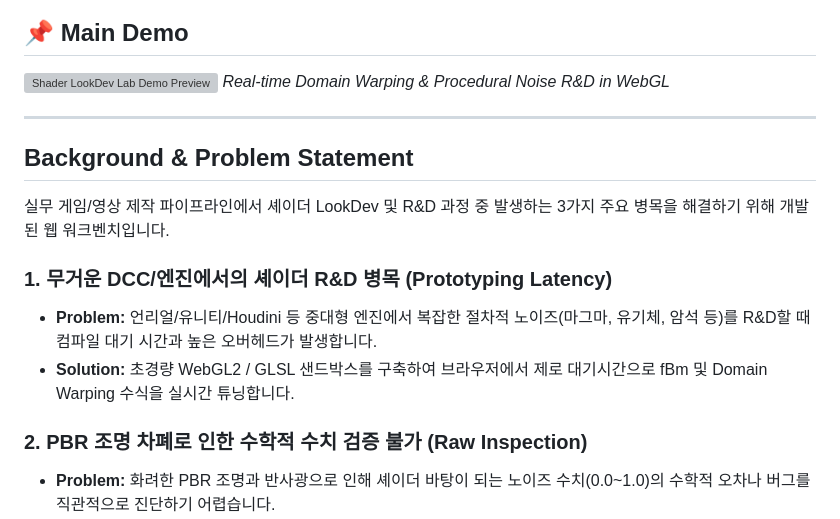
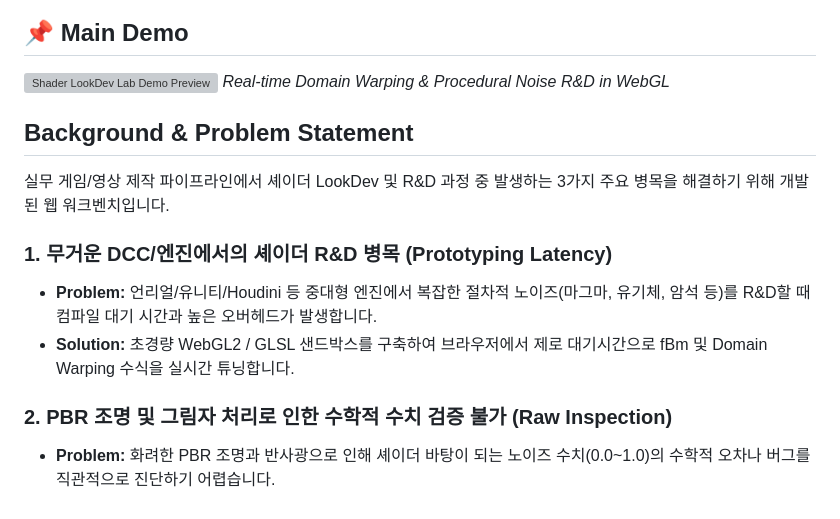
Before and after one commit to kylierah/shader-lookdev-lab, a Markdown page: README.md, the part around the change. Drawn GitHub-style; grey boxes are pictures that could not be loaded.

```diff
--- a/README.md
+++ b/README.md
@@ -15,8 +15,6 @@ GLSL 절차적 노이즈 및 PBR 머티리얼을 검증하고 프로토타이핑
 ![Shader LookDev Lab Demo Preview](./assets/demo_preview.gif)
 *Real-time Domain Warping & Procedural Noise R&D in WebGL*
 
----
-
 ## Background & Problem Statement
 
 실무 게임/영상 제작 파이프라인에서 셰이더 LookDev 및 R&D 과정 중 발생하는 3가지 주요 병목을 해결하기 위해 개발된 웹 워크벤치입니다.
@@ -26,7 +24,7 @@ GLSL 절차적 노이즈 및 PBR 머티리얼을 검증하고 프로토타이핑
 컴파일 대기 시간과 높은 오버헤드가 발생합니다.
 * **Solution:** 초경량 WebGL2 / GLSL 샌드박스를 구축하여 브라우저에서 제로 대기시간으로 fBm 및 Domain Warping 수식을 실시간 튜닝합니다.
 
-### 2. PBR 조명 차폐로 인한 수학적 수치 검증 불가 (Raw Inspection)
+### 2. PBR 조명 및 그림자 처리로 인한 수학적 수치 검증 불가 (Raw Inspection)
 * **Problem:** 화려한 PBR 조명과 반사광으로 인해 셰이더 바탕이 되는 노이즈 수치(0.0~1.0)의 수학적 오차나 버그를 직관적으로 진단하기 어렵습니다.
 * **Solution:** **LookDev Debug Pass (`uDebugNoise`)**를 탑재하여 버튼 하나로 PBR 연산을 우회하고 원본 흑백 노이즈 맵을 즉시 진단합니다.
 
```
